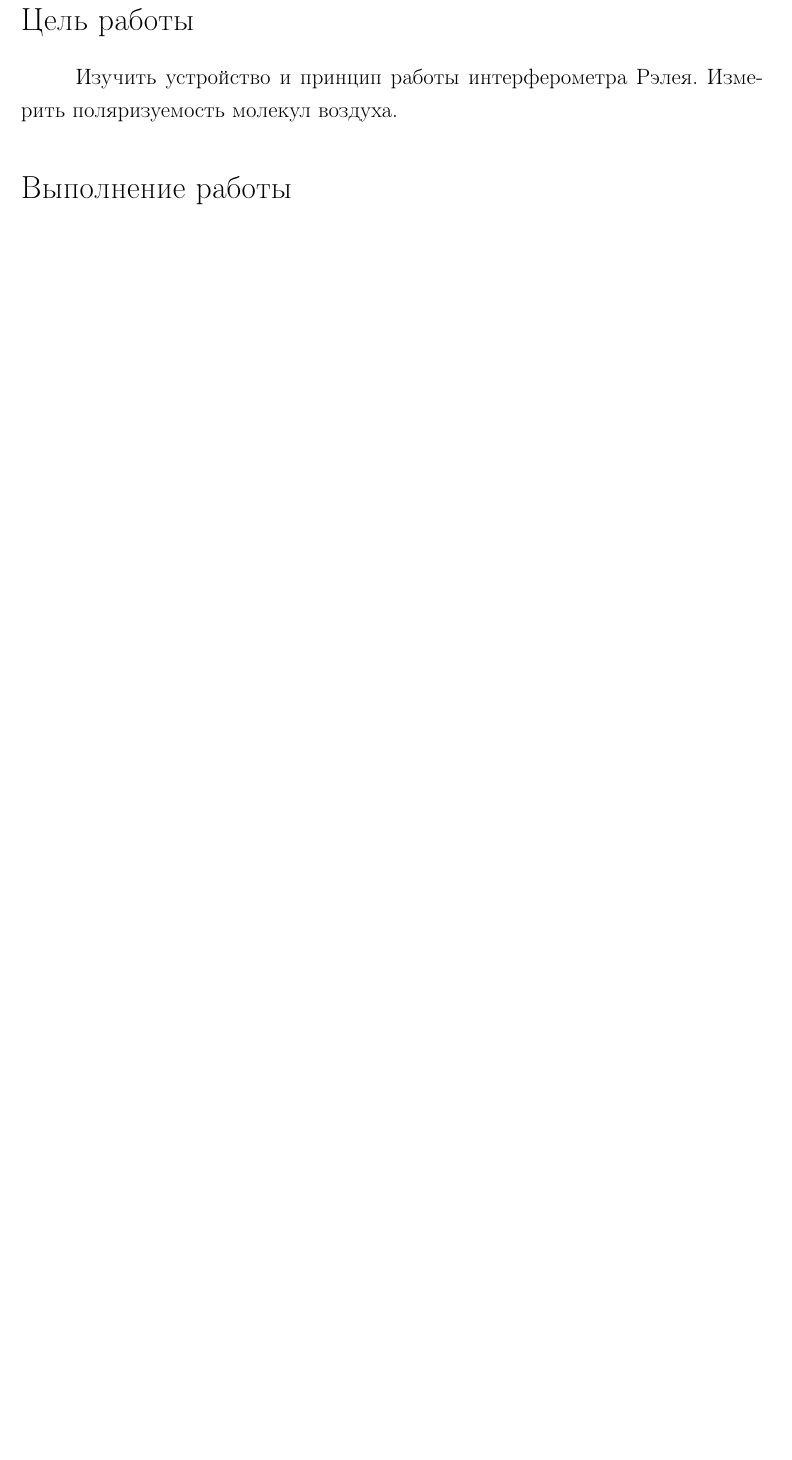
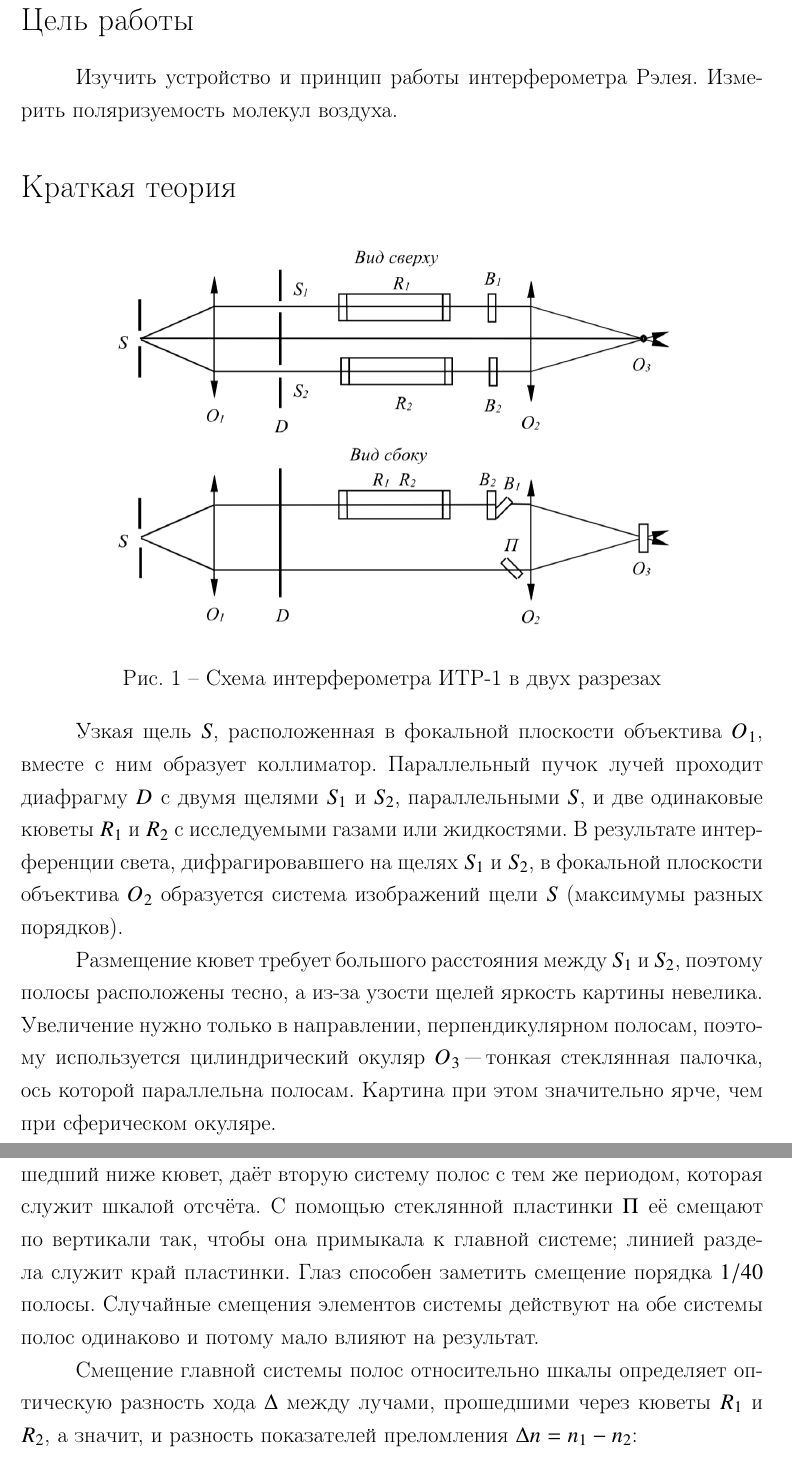
Before and after one commit to BSU-RFCT/optics-labs, a LaTeX document (lab4/4.tex): part of page 2 of 3 before the commit and two parts of pages 2 and 3 of 5 after it, the two joined at a grey line, cut so that both start at the same text, the shorter picture padded with empty space. Compiled offline with pdfLaTeX.

Commit message:
upd 4.tex

```diff
--- a/lab4/4.tex
+++ b/lab4/4.tex
@@ -68,4 +68,20 @@
 
 Изучить устройство и принцип работы интерферометра Рэлея. Измерить поляризуемость молекул воздуха.
 
-\section*{Выполнение работы}
+\section*{Краткая теория}
+
+\begin{figure}[h]
+  \begin{center}
+    \includegraphics[width=0.75\textwidth]{scheme.png}
+  \end{center}
+  \caption{Схема интерферометра ИТР-1 в двух разрезах}\label{fig:}
+\end{figure}
+
+Узкая щель $S$, расположенная в фокальной плоскости объектива $O_1$, вместе с ним образует коллиматор. Параллельный пучок лучей проходит диафрагму $D$ с двумя щелями $S_1$ и $S_2$, параллельными $S$, и две одинаковые кюветы $R_1$ и $R_2$ с исследуемыми газами или жидкостями. В результате интерференции света, дифрагировавшего на щелях $S_1$ и $S_2$, в фокальной плоскости объектива $O_2$ образуется система изображений щели $S$ (максимумы разных порядков).
+
+Размещение кювет требует большого расстояния между $S_1$ и $S_2$, поэтому полосы расположены тесно, а из"=за узости щелей яркость картины невелика. Увеличение нужно только в направлении, перпендикулярном полосам, поэтому используется цилиндрический окуляр $O_3$ "--- тонкая стеклянная палочка, ось которой параллельна полосам. Картина при этом значительно ярче, чем при сферическом окуляре.
+
+Кюветы занимают лишь верхнюю часть пучка. Свет от $S_1$ и $S_2$, прошедший ниже кювет, даёт вторую систему полос с тем же периодом, которая служит шкалой отсчёта. С помощью стеклянной пластинки $\Pi$ её смещают по вертикали так, чтобы она примыкала к главной системе; линией раздела служит край пластинки. Глаз способен заметить смещение порядка $1/40$ полосы. Случайные смещения элементов системы действуют на обе системы полос одинаково и потому мало влияют на результат.
+
+Смещение главной системы полос относительно шкалы определяет оптическую разность хода $\Delta$ между лучами, прошедшими через кюветы $R_1$ и $R_2$, а значит, и разность показателей преломления $\Delta n = n_1 - n_2$:
+\begin{equation}
```
Also changed, not shown: lab4/scheme.png (added), lab4/4.tex (5 more changed lines).
